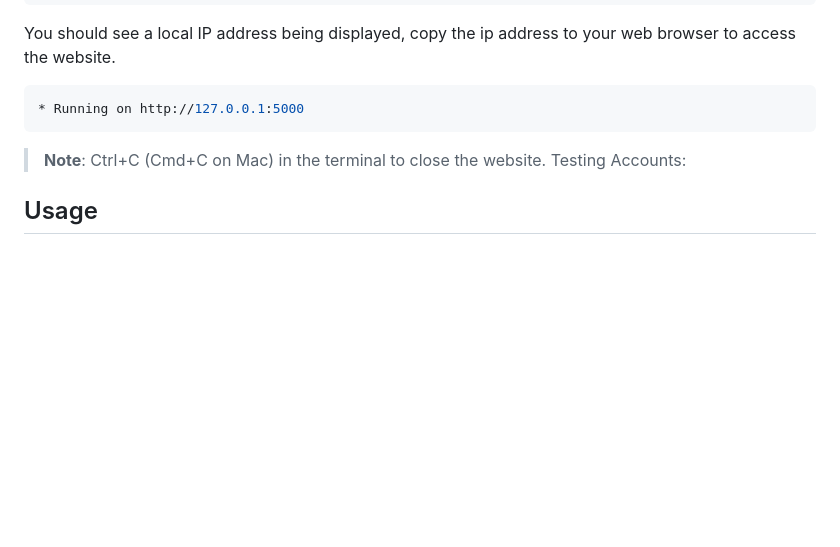
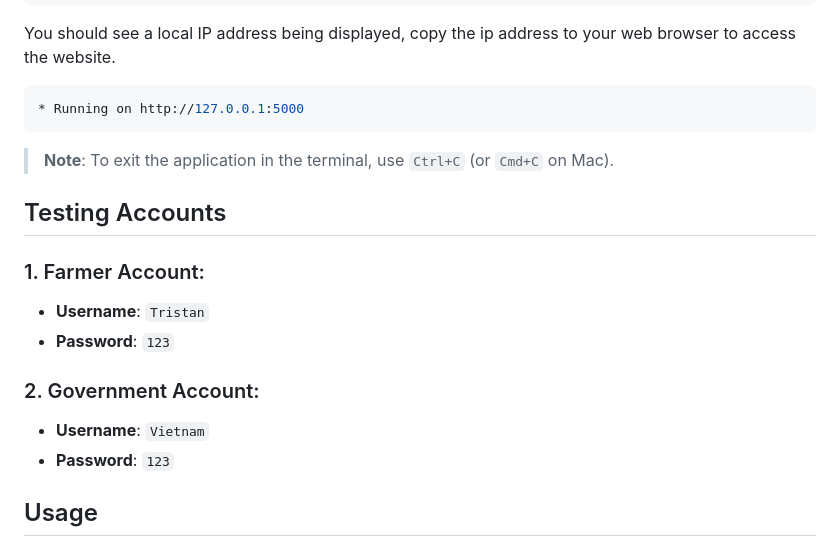
Before and after one commit to TristanNguyen04/AgriPredict-Vietnam, a Markdown page: README.md, the part around the change. Drawn GitHub-style; blank space fills up the shorter version.

````diff
--- a/README.md
+++ b/README.md
@@ -115,9 +115,15 @@ You should see a local IP address being displayed, copy the ip address to your w
 ```sh
 * Running on http://127.0.0.1:5000
 ```
->**Note**:
-> Ctrl+C (Cmd+C on Mac) in the terminal to close the website.
-Testing Accounts:
+>**Note**: To exit the application in the terminal, use `Ctrl+C` (or `Cmd+C` on Mac).
+## Testing Accounts
+### 1. Farmer Account:
+- **Username**: `Tristan`
+- **Password**: `123`
+
+### 2. Government Account:
+- **Username**: `Vietnam`
+- **Password**: `123`
 
 
 
````
